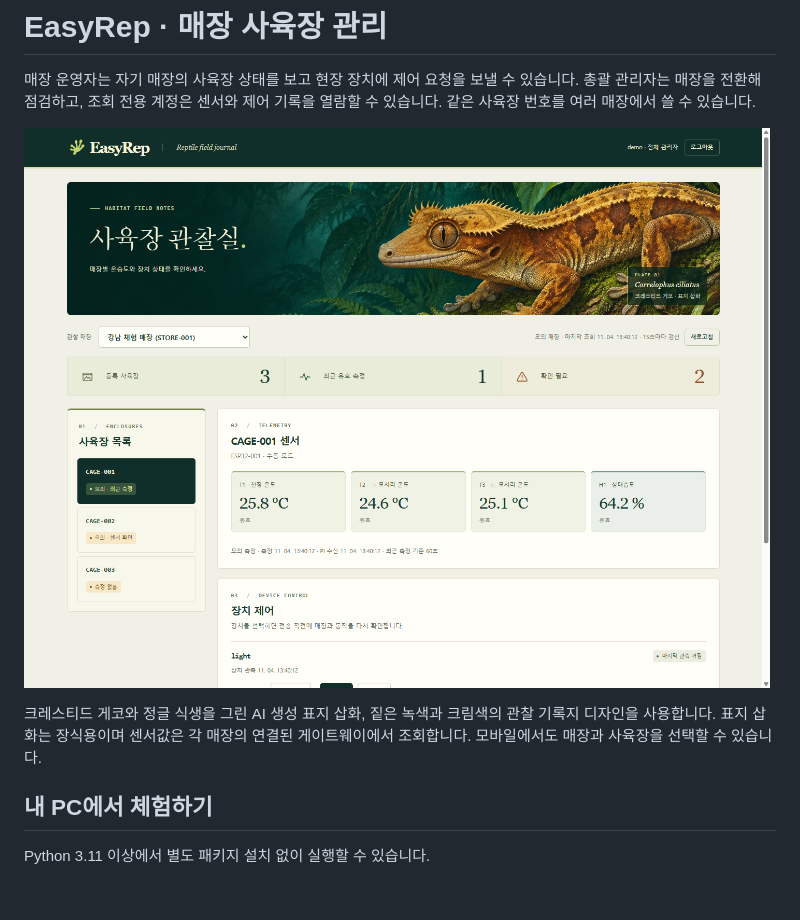
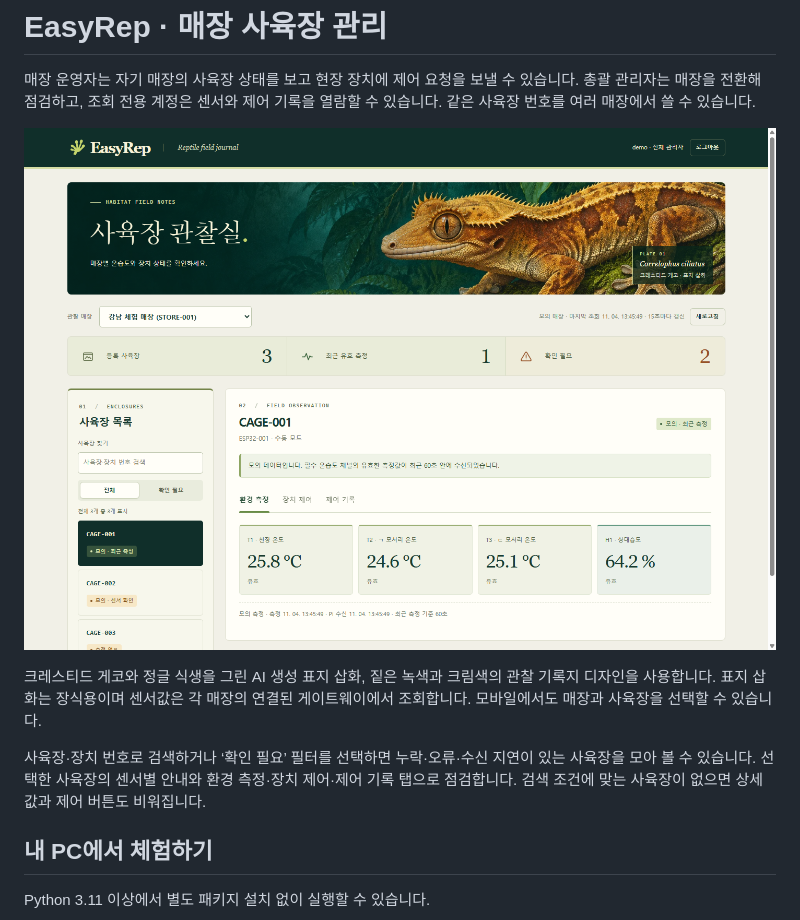
Before and after one commit to jaysj0226/EasyRep, a Markdown page: README.md, the part around the change. GitHub-like rendering; pictures changed too: docs/preview.png; blank space fills up the shorter version.

```diff
--- a/README.md
+++ b/README.md
@@ -5,6 +5,8 @@
 ![두 모의 매장 중 한 매장의 센서와 제어 화면](docs/preview.png)
 
 크레스티드 게코와 정글 식생을 그린 AI 생성 표지 삽화, 짙은 녹색과 크림색의 관찰 기록지 디자인을 사용합니다. 표지 삽화는 장식용이며 센서값은 각 매장의 연결된 게이트웨이에서 조회합니다. 모바일에서도 매장과 사육장을 선택할 수 있습니다.
+
+사육장·장치 번호로 검색하거나 ‘확인 필요’ 필터를 선택하면 누락·오류·수신 지연이 있는 사육장을 모아 볼 수 있습니다. 선택한 사육장의 센서별 안내와 환경 측정·장치 제어·제어 기록 탭으로 점검합니다. 검색 조건에 맞는 사육장이 없으면 상세값과 제어 버튼도 비워집니다.
 
 ## 내 PC에서 체험하기
 
```
Also changed, not shown: 3 other files.
